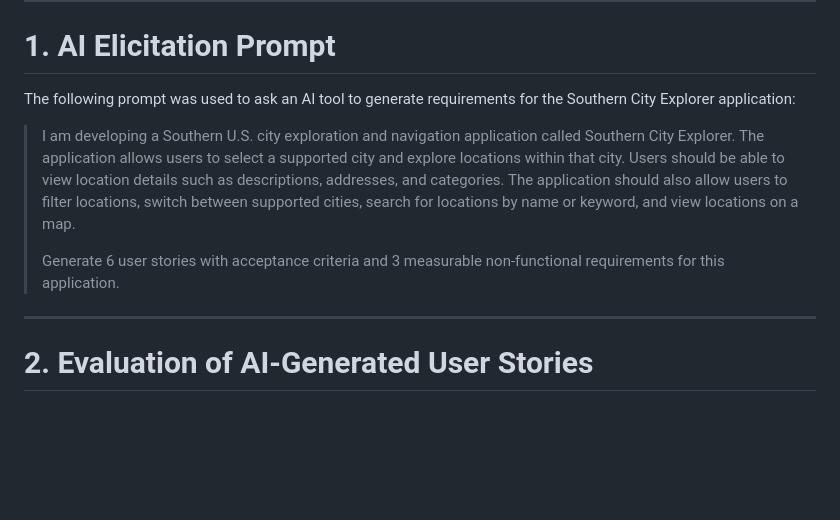
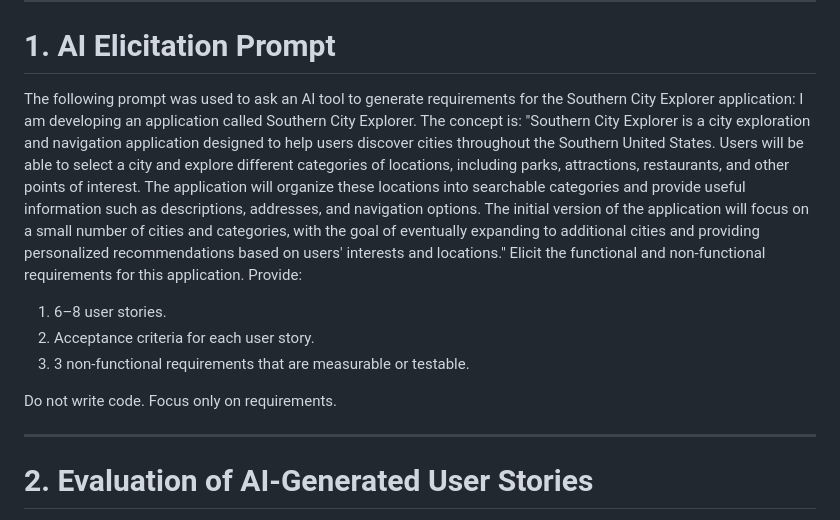
Before and after one commit to MaddieG-Codes/EECE-4081-IAP-APP, a Markdown page: ai-elicitation-audit.md, the part around the change. Rendered like a GitHub page; blank space fills up the shorter version.

Commit message:
Revise AI Elicitation Audit with updates and clarifications
Updated the AI Elicitation Audit document to include a revised prompt and detailed evaluation of AI-generated user stories and non-functional requirements. Added sections for missed requirements and features outside the current scope.

```diff
--- a/ai-elicitation-audit.md
+++ b/ai-elicitation-audit.md
@@ -10,10 +10,17 @@
 # 1. AI Elicitation Prompt
 
 The following prompt was used to ask an AI tool to generate requirements for the Southern City Explorer application:
+I am developing an application called Southern City Explorer.
+The concept is:
+"Southern City Explorer is a city exploration and navigation application designed to help users discover cities throughout the Southern United States. Users will be able to select a city and explore different categories of locations, including parks, attractions, restaurants, and other points of interest. The application will organize these locations into searchable categories and provide useful information such as descriptions, addresses, and navigation options. The initial version of the application will focus on a small number of cities and categories, with the goal of eventually expanding to additional cities and providing personalized recommendations based on users' interests and locations."
+Elicit the functional and non-functional requirements for this application.
+Provide:
 
-> I am developing a Southern U.S. city exploration and navigation application called Southern City Explorer. The application allows users to select a supported city and explore locations within that city. Users should be able to view location details such as descriptions, addresses, and categories. The application should also allow users to filter locations, switch between supported cities, search for locations by name or keyword, and view locations on a map.
->
-> Generate 6 user stories with acceptance criteria and 3 measurable non-functional requirements for this application.
+1. 6–8 user stories.
+2. Acceptance criteria for each user story.
+3. 3 non-functional requirements that are measurable or testable.
+
+Do not write code. Focus only on requirements.
 
 ---
 
```
